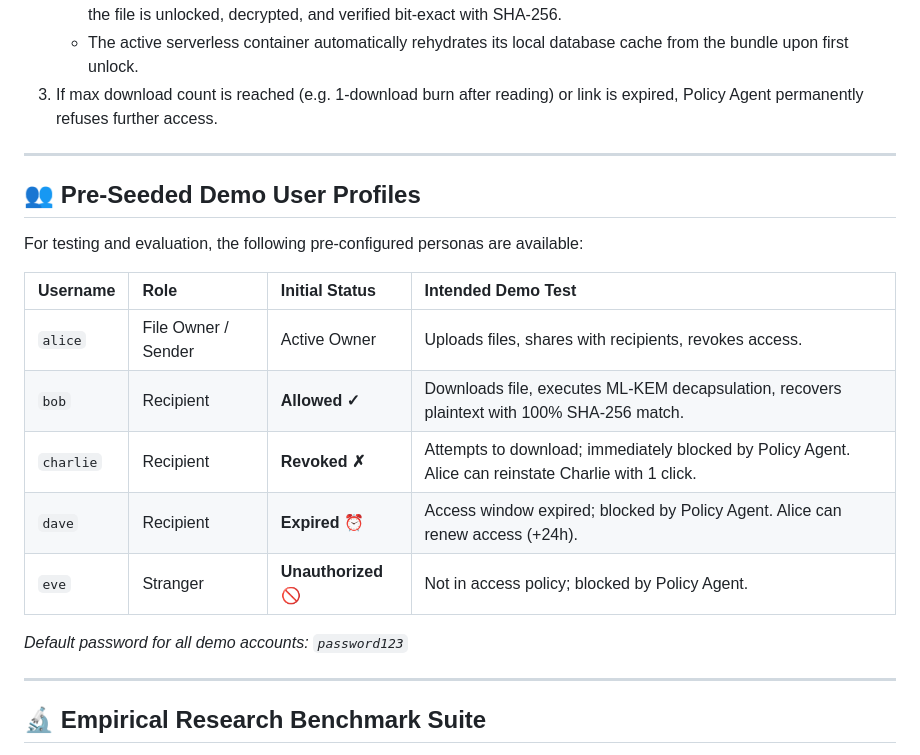
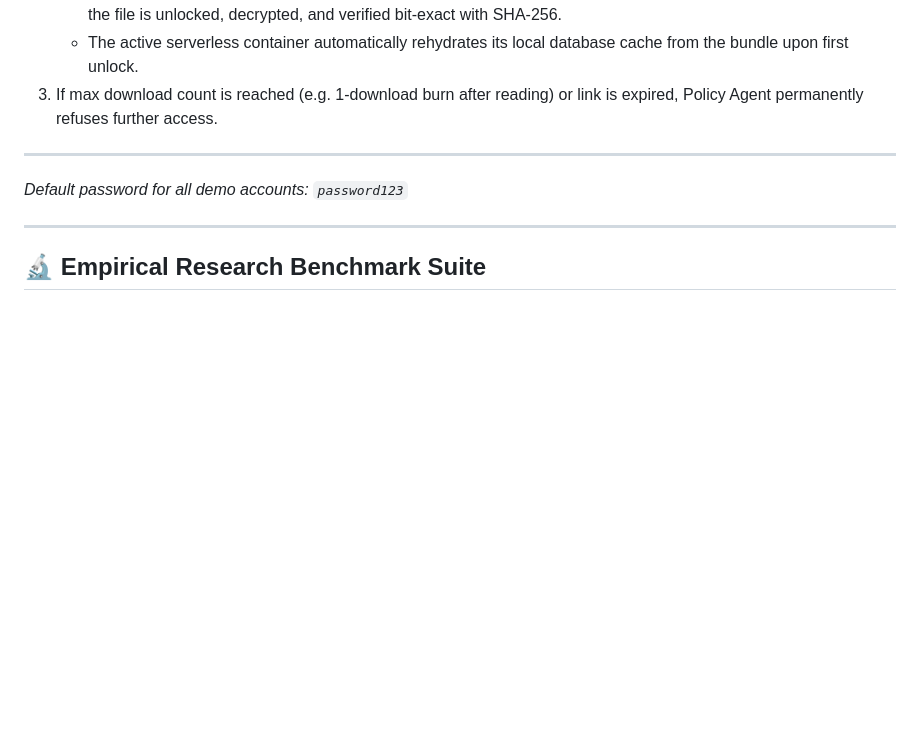
Before and after one commit to Siddiqui10/QSafeShare, a Markdown page: README.md, the part around the change. Rendered like a GitHub page; blank space fills up the shorter version.

Commit message:
Remove demo user profiles section from README
Removed section detailing pre-seeded demo user profiles from README.

```diff
--- a/README.md
+++ b/README.md
@@ -133,18 +133,6 @@ When Alice shares with Bob:
 3. If max download count is reached (e.g. 1-download burn after reading) or link is expired, Policy Agent permanently refuses further access.
 
 ---
-
-## 👥 Pre-Seeded Demo User Profiles
-
-For testing and evaluation, the following pre-configured personas are available:
-
-| Username | Role | Initial Status | Intended Demo Test |
-| :--- | :--- | :--- | :--- |
-| `alice` | File Owner / Sender | Active Owner | Uploads files, shares with recipients, revokes access. |
-| `bob` | Recipient | **Allowed ✓** | Downloads file, executes ML-KEM decapsulation, recovers plaintext with 100% SHA-256 match. |
-| `charlie` | Recipient | **Revoked ✗** | Attempts to download; immediately blocked by Policy Agent. Alice can reinstate Charlie with 1 click. |
-| `dave` | Recipient | **Expired ⏰** | Access window expired; blocked by Policy Agent. Alice can renew access (+24h). |
-| `eve` | Stranger | **Unauthorized 🚫** | Not in access policy; blocked by Policy Agent. |
 
 *Default password for all demo accounts: `password123`*
 
```
